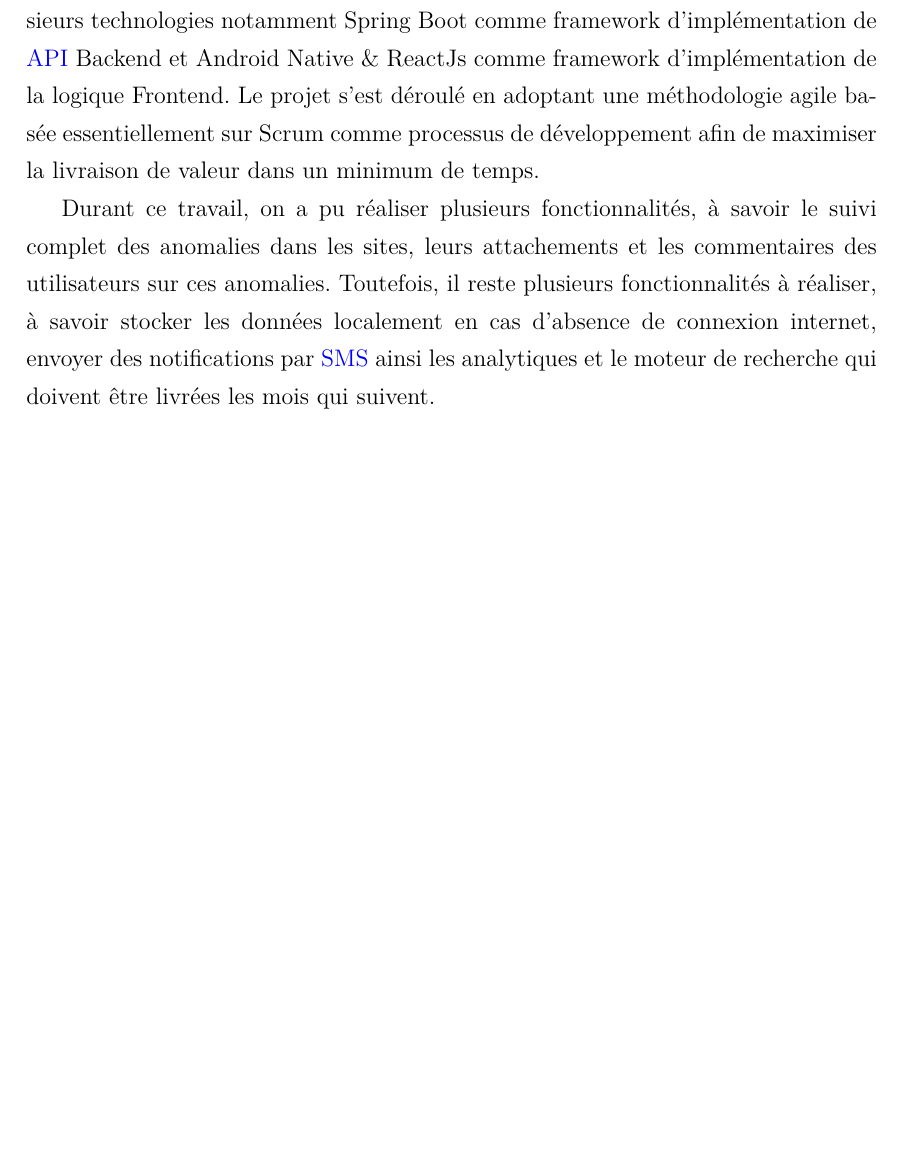
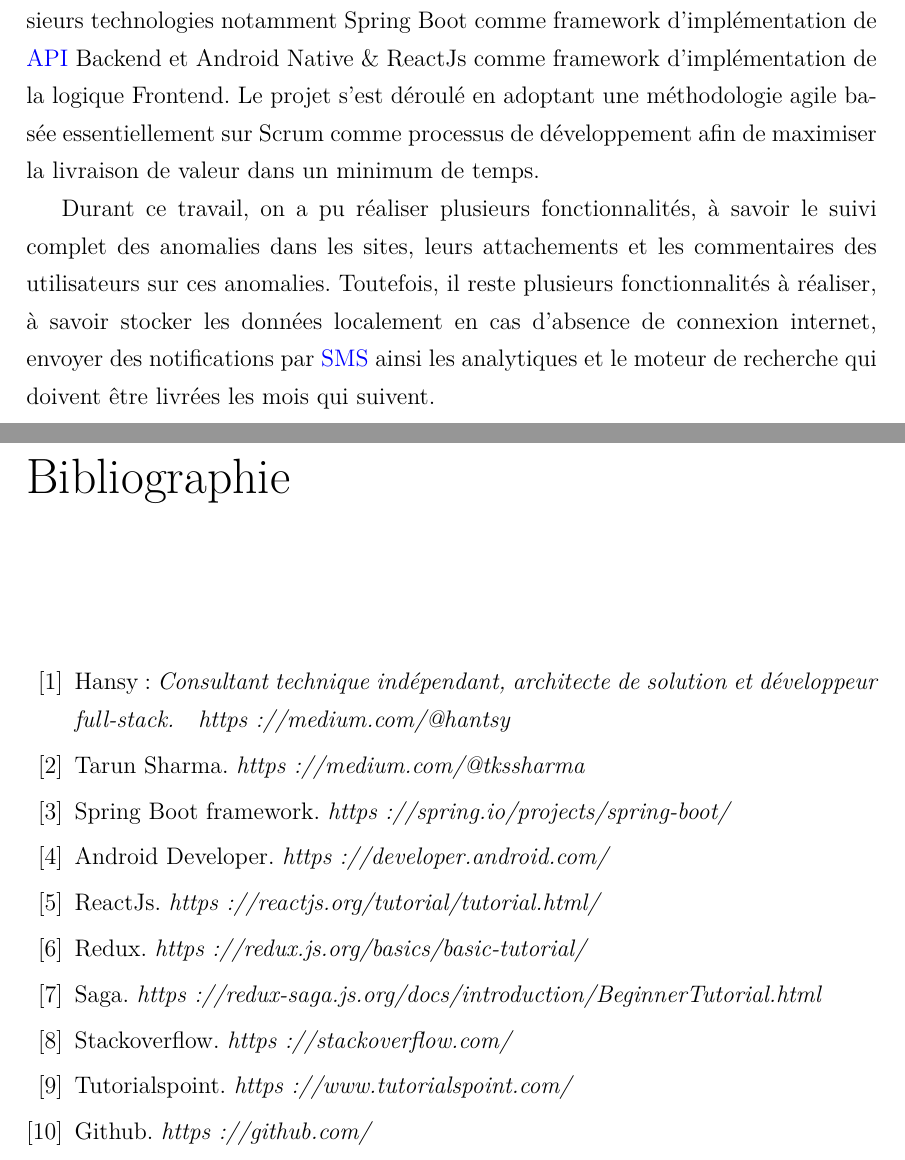
Before and after one commit to bahaa-eddine/rapportpfe, a LaTeX document (rapport PFE.tex, which reads bibliographie.tex): part of page 51 of 52 before the commit and two parts of pages 51 and 52 of 53 after it, the two joined at a grey line, cut so that both start at the same text, the shorter picture padded with empty space. The pictures show the PDF file rapport PFE.pdf that the author committed with the source; the source files are stored in an older character set and shown here as Unicode.

Commit message:
Last push, i hope

```diff
--- a/bibliographie.tex
+++ b/bibliographie.tex
@@ -11,3 +9,36 @@
+\bibitem{hansy}Hansy :
+\textit{Consultant technique ind\'ependant, architecte de solution et d\'eveloppeur full-stack.\quad https://medium.com/@hantsy}
+
+\bibitem{tarun}Tarun Sharma.
+\textit{https://medium.com/@tkssharma}
+
+\bibitem{spring}Spring Boot framework.
+\textit{https://spring.io/projects/spring-boot/}
+
+\bibitem{android}Android Developer.
+\textit{https://developer.android.com/}
+
+\bibitem{reactjs}ReactJs.
+\textit{https://reactjs.org/tutorial/tutorial.html/}
+
+\bibitem{redux}Redux.
+\textit{https://redux.js.org/basics/basic-tutorial/}
+
+\bibitem{saga}Saga.
+\textit{https://redux-saga.js.org/docs/introduction/BeginnerTutorial.html}
+
+\bibitem{Stackoverflow} Stackoverflow.
+\textit{https://stackoverflow.com/}
+
+\bibitem{tutorialspoint} Tutorialspoint.
+\textit{https://www.tutorialspoint.com/}
+
+\bibitem{github} Github.
+\textit{https://github.com/}
+
+
+
+
 
 
 \end{thebibliography}
```
Also changed, not shown: rapport PFE.tex (+1 -2 lines), rapport PFE.pdf, bibliographie.tex (4 more changed lines).
